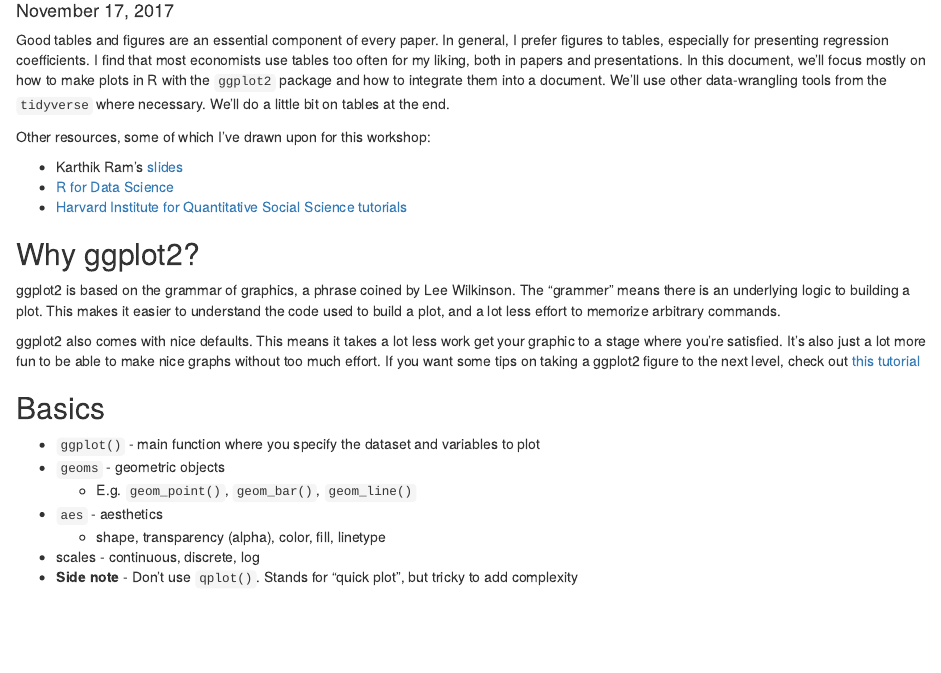
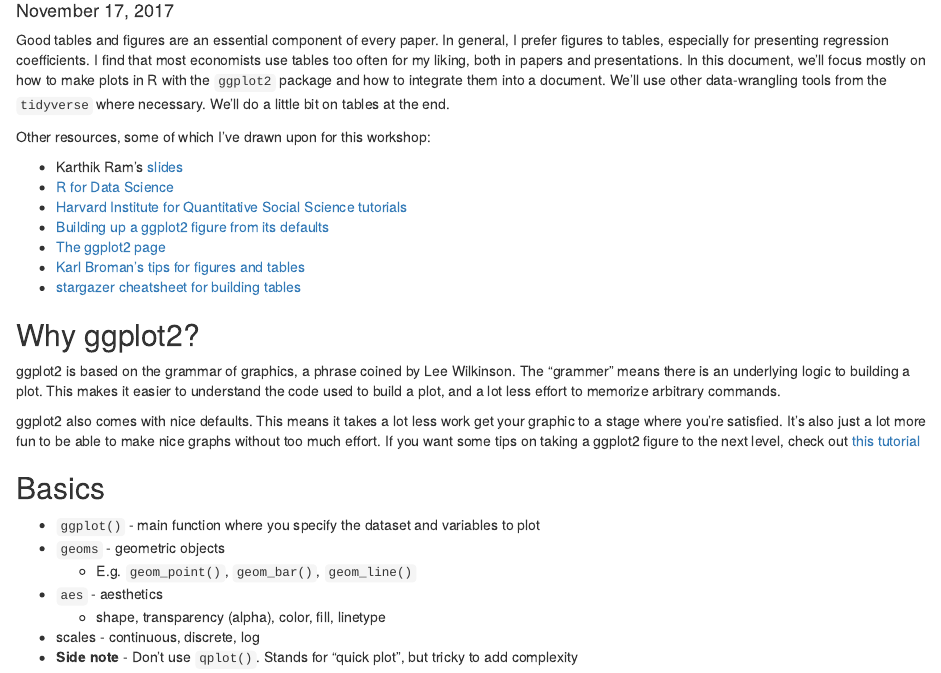
Before and after one commit to weiyangtham/methods_workshop, an R Markdown document (ggplot2/ggplot2.Rmd): the page in a window 1100 px wide, from 100 px down. Rendered offline with R 4.5, knitr and Pandoc, with nearby package versions; the gapminder table comes from the copy in Python's plotly package.

Commit message:
compile links at top of page

```diff
--- a/ggplot2/ggplot2.Rmd
+++ b/ggplot2/ggplot2.Rmd
@@ -19,6 +19,11 @@ Other resources, some of which I've drawn upon for this workshop:
 - Karthik Ram's [slides](https://speakerdeck.com/karthik/introduction-to-ggplot2)
 - [R for Data Science](http://r4ds.had.co.nz/data-visualisation.html)
 - [Harvard Institute for Quantitative Social Science tutorials](http://tutorials.iq.harvard.edu/R/Rgraphics/Rgraphics.html#statistical_transformations)
+- [Building up a ggplot2 figure from its defaults](https://hopstat.wordpress.com/2016/02/18/how-i-build-up-a-ggplot2-figure/)
+- [The ggplot2 page](http://ggplot2.tidyverse.org/)
+- [Karl Broman's tips for figures and tables](http://kbroman.org/knitr_knutshell/pages/figs_tables.html)
+- [stargazer cheatsheet for building tables](http://www.jakeruss.com/cheatsheets/stargazer/)
+
 
 ## Why ggplot2?
 
```
